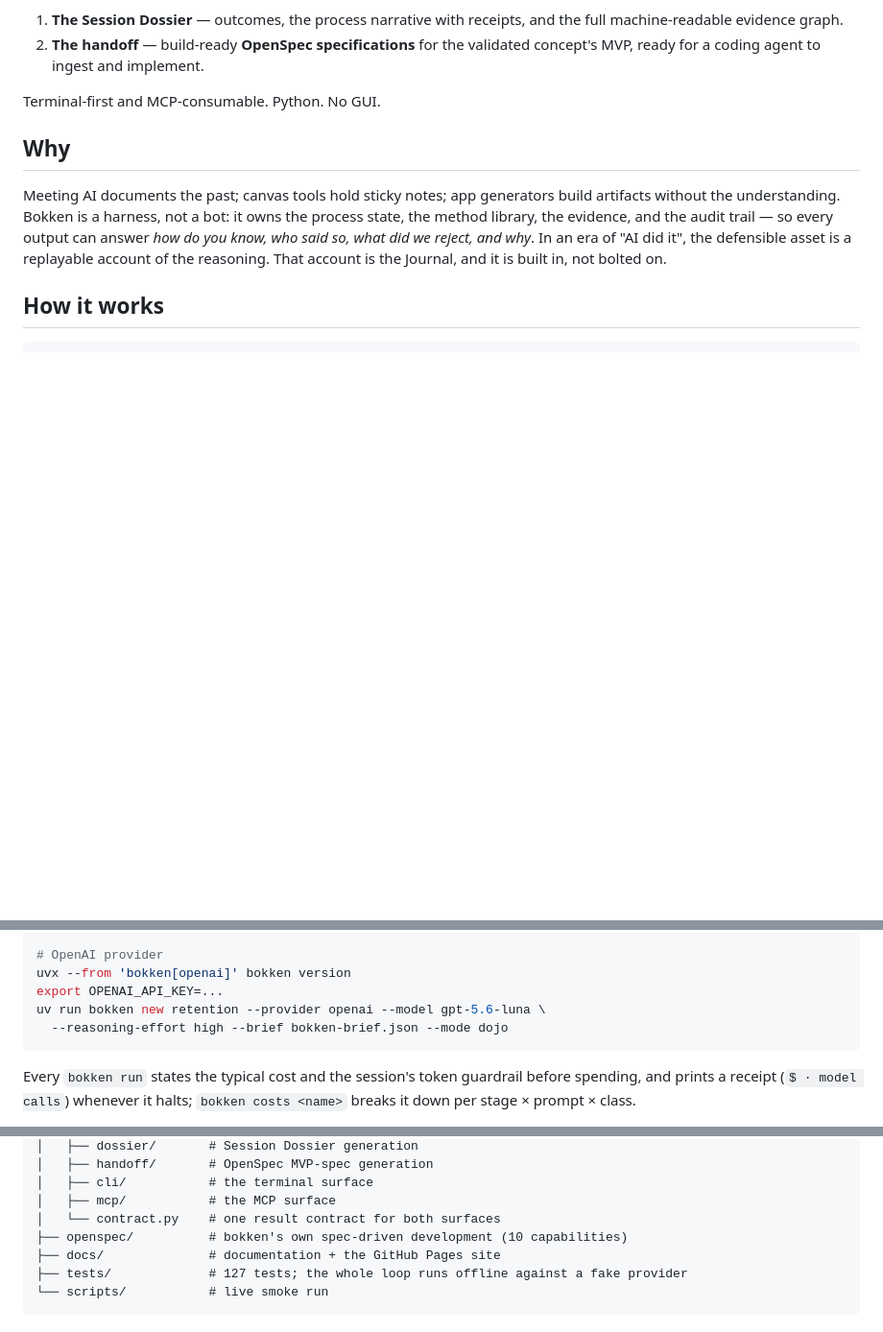
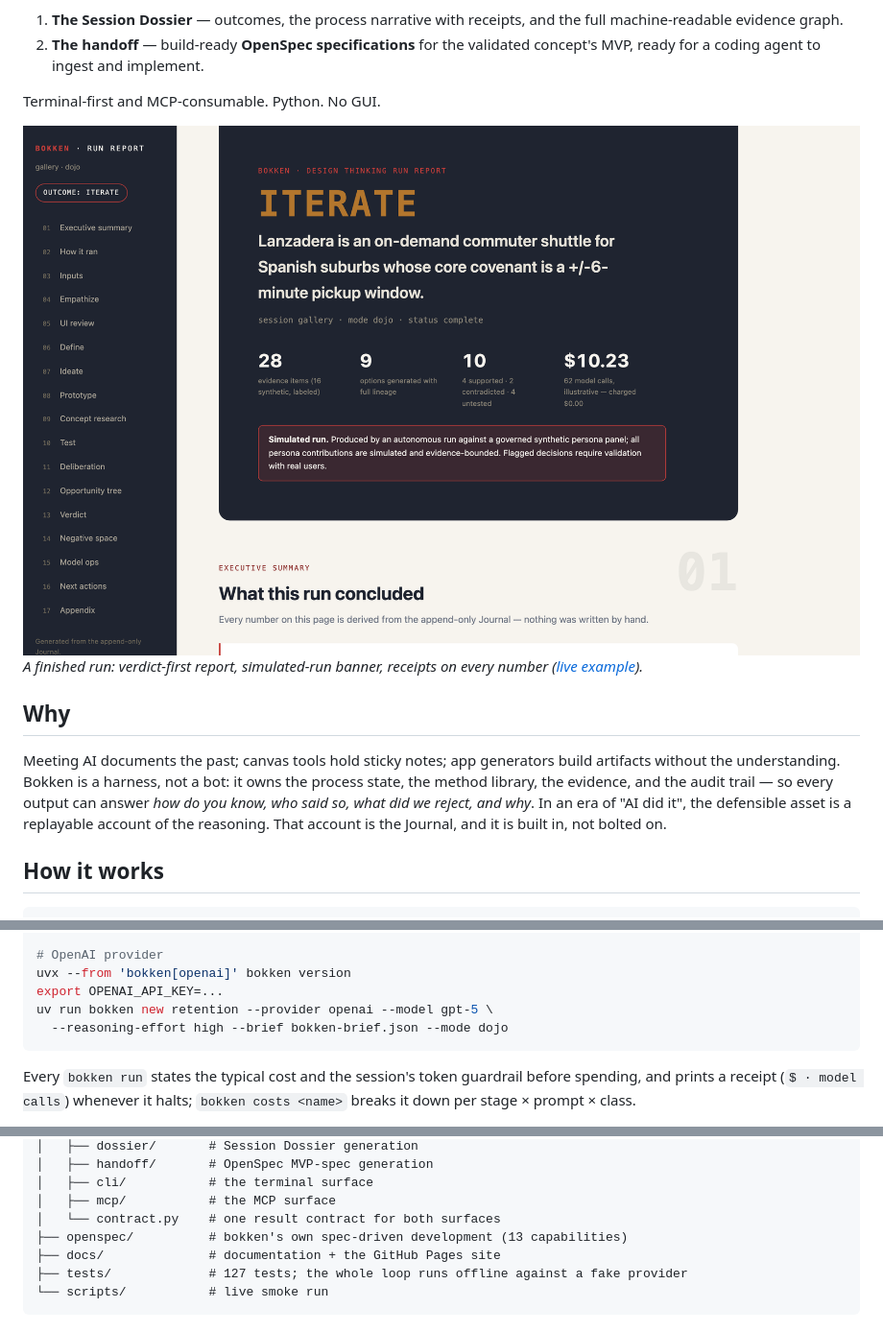
Before and after one commit to maglionejm/bokken, a Markdown page: README.md, 3 parts joined by grey strips. Shown at 96% size. Rendered like a GitHub page; pictures changed too: docs/assets/report-hero.png (added); blank space fills up the shorter version.

````diff
--- a/README.md
+++ b/README.md
@@ -17,6 +19,9 @@ process ledger, and a finished run produces two deliverables:
    concept's MVP, ready for a coding agent to ingest and implement.
 
 Terminal-first and MCP-consumable. Python. No GUI.
+
+![The run report: verdict-first, journal-derived, honest](docs/assets/report-hero.png)
+*A finished run: verdict-first report, simulated-run banner, receipts on every number ([live example](https://maglionejm.github.io/bokken/gallery/demo-report.html)).*
 
 ## Why
 
@@ -114,7 +119,7 @@ export ANTHROPIC_API_KEY=...
 # OpenAI provider
 uvx --from 'bokken[openai]' bokken version
 export OPENAI_API_KEY=...
-uv run bokken new retention --provider openai --model gpt-5.6-luna \
+uv run bokken new retention --provider openai --model gpt-5 \
   --reasoning-effort high --brief bokken-brief.json --mode dojo
 ```
 
@@ -212,7 +217,7 @@ bokken/
 │   ├── cli/           # the terminal surface
 │   ├── mcp/           # the MCP surface
 │   └── contract.py    # one result contract for both surfaces
-├── openspec/          # bokken's own spec-driven development (10 capabilities)
+├── openspec/          # bokken's own spec-driven development (13 capabilities)
 ├── docs/              # documentation + the GitHub Pages site
 ├── tests/             # 127 tests; the whole loop runs offline against a fake provider
 └── scripts/           # live smoke run
````
Also changed, not shown: other parts of README.md (+2 -0 lines), CHANGELOG.md (added, +68 -0 lines), docs/mcp.md (+1 -1 lines), 6 other files.
